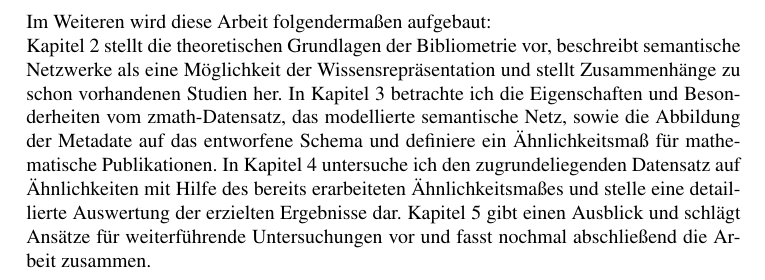
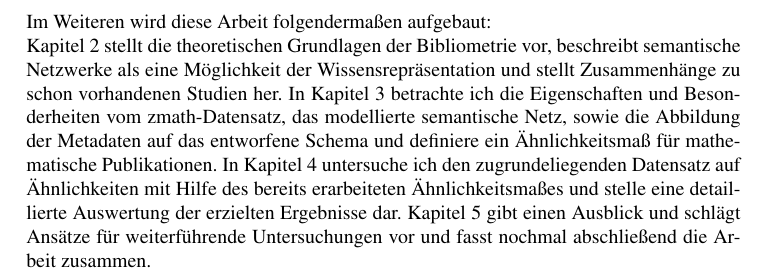
Before and after one commit to lusy/SemanticModellingPaperSimilarity, a LaTeX document (paper/paper.tex, which reads paper/1-Einleitung.tex): part of page 4 of 9, cut so that both start at the same text. Compiled offline with pdfLaTeX; the source files are stored in an older character set and shown here as Unicode.

Commit message:
typos edited

```diff
--- a/paper/1-Einleitung.tex
+++ b/paper/1-Einleitung.tex
@@ -38,7 +38,7 @@ Diese werden mit Hilfe von Ontology-Engineering-Tools und einem in $Python$ gesc
 Im Weiteren wird diese Arbeit folgendermaßen aufgebaut:
 \\
 Kapitel 2 stellt die theoretischen Grundlagen der Bibliometrie vor, beschreibt semantische Netzwerke als eine Möglichkeit der Wissensrepräsentation und stellt Zusammenhänge zu schon vorhandenen Studien her.
-In Kapitel 3 betrachte ich die Eigenschaften und Besonderheiten vom zmath-Datensatz, das modellierte semantische Netz, sowie die Abbildung der Metadate auf das entworfene Schema und definiere ein Ähnlichkeitsmaß für mathematische Publikationen.
+In Kapitel 3 betrachte ich die Eigenschaften und Besonderheiten vom zmath-Datensatz, das modellierte semantische Netz, sowie die Abbildung der Metadaten auf das entworfene Schema und definiere ein Ähnlichkeitsmaß für mathematische Publikationen.
 In Kapitel 4 untersuche ich den zugrundeliegenden Datensatz auf Ähnlichkeiten mit Hilfe des bereits erarbeiteten Ähnlichkeitsmaßes und stelle eine detaillierte Auswertung der erzielten Ergebnisse dar.
 Kapitel 5 gibt einen Ausblick und schlägt Ansätze für weiterführende Untersuchungen vor und fasst nochmal abschließend die Arbeit zusammen.
 
```
